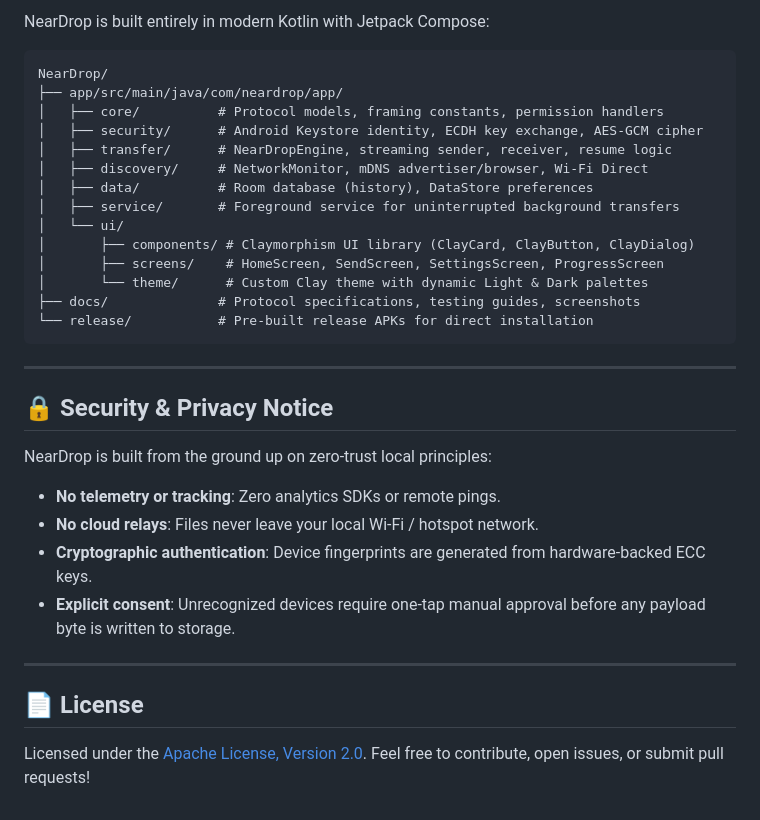
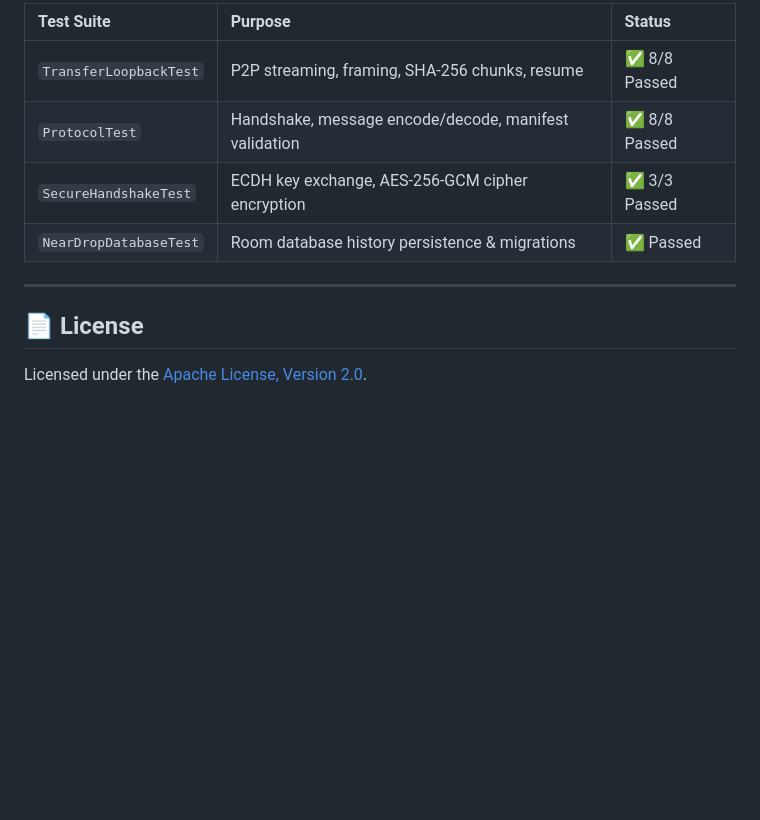
Before and after one commit to Kmrr-Gautam/NearDrop, a Markdown page: README.md, the part around the change printed below. Rendered like a GitHub page; blank space fills up the shorter version.

````diff
--- a/README.md
+++ b/README.md
@@ -131,36 +94,13 @@ Run the test suite:
 
-NearDrop is built entirely in modern Kotlin with Jetpack Compose:
-
-```
-NearDrop/
-├── app/src/main/java/com/neardrop/app/
-│   ├── core/          # Protocol models, framing constants, permission handlers
-│   ├── security/      # Android Keystore identity, ECDH key exchange, AES-GCM cipher
-│   ├── transfer/      # NearDropEngine, streaming sender, receiver, resume logic
-│   ├── discovery/     # NetworkMonitor, mDNS advertiser/browser, Wi-Fi Direct
-│   ├── data/          # Room database (history), DataStore preferences
-│   ├── service/       # Foreground service for uninterrupted background transfers
-│   └── ui/
-│       ├── components/ # Claymorphism UI library (ClayCard, ClayButton, ClayDialog)
-│       ├── screens/    # HomeScreen, SendScreen, SettingsScreen, ProgressScreen
-│       └── theme/      # Custom Clay theme with dynamic Light & Dark palettes
-├── docs/              # Protocol specifications, testing guides, screenshots
-└── release/           # Pre-built release APKs for direct installation
-```
-
----
-
-## 🔒 Security & Privacy Notice
-
-NearDrop is built from the ground up on zero-trust local principles:
-- **No telemetry or tracking**: Zero analytics SDKs or remote pings.
-- **No cloud relays**: Files never leave your local Wi-Fi / hotspot network.
-- **Cryptographic authentication**: Device fingerprints are generated from hardware-backed ECC keys.
-- **Explicit consent**: Unrecognized devices require one-tap manual approval before any payload byte is written to storage.
+| Test Suite | Purpose | Status |
+| :--- | :--- | :--- |
+| `TransferLoopbackTest` | P2P streaming, framing, SHA-256 chunks, resume | ✅ 8/8 Passed |
+| `ProtocolTest` | Handshake, message encode/decode, manifest validation | ✅ 8/8 Passed |
+| `SecureHandshakeTest` | ECDH key exchange, AES-256-GCM cipher encryption | ✅ 3/3 Passed |
+| `NearDropDatabaseTest` | Room database history persistence & migrations | ✅ Passed |
 
 ---
 
 ## 📄 License
 
 Licensed under the [Apache License, Version 2.0](LICENSE).
-Feel free to contribute, open issues, or submit pull requests!
````
Also changed, not shown: other parts of README.md (+32 -69 lines), docs/images/home.png, docs/images/qr_receive.png (added), docs/images/send.png, 8 other files.
